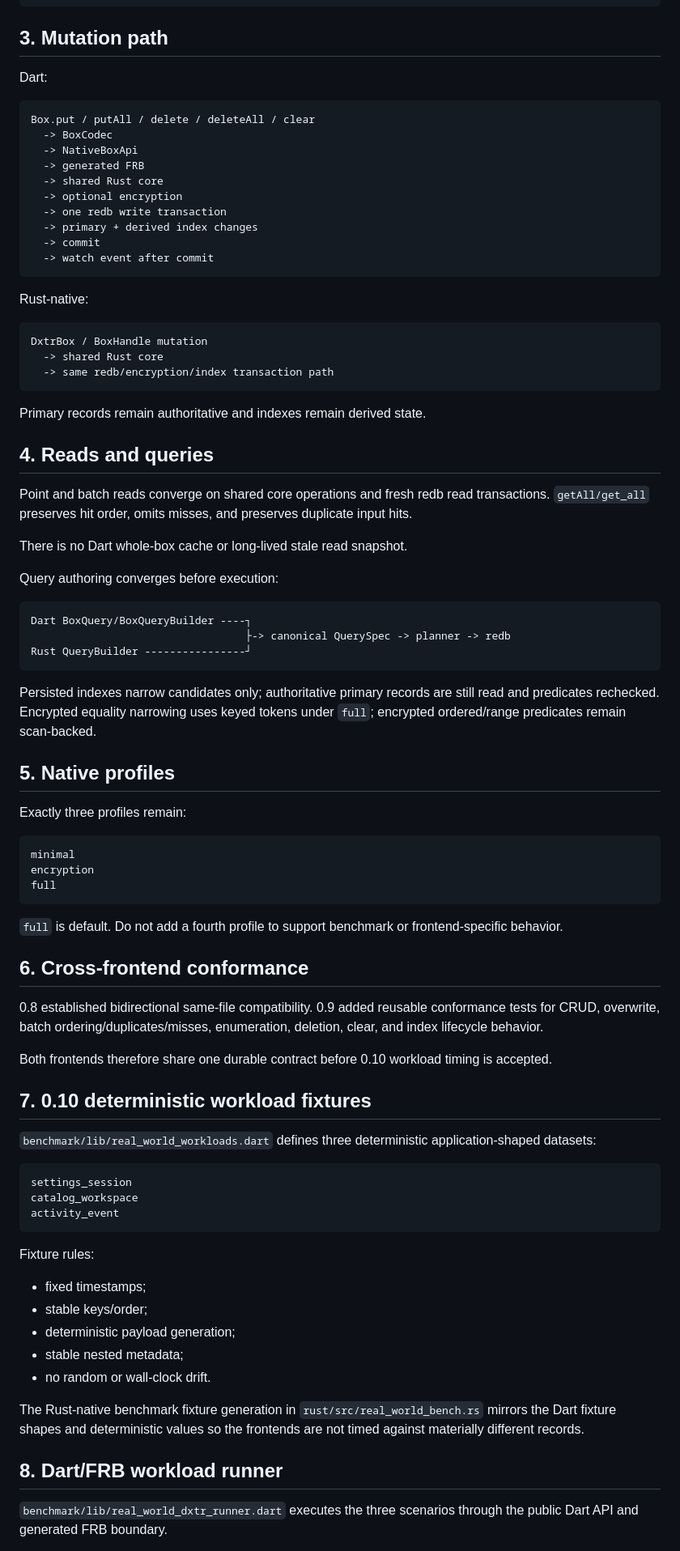
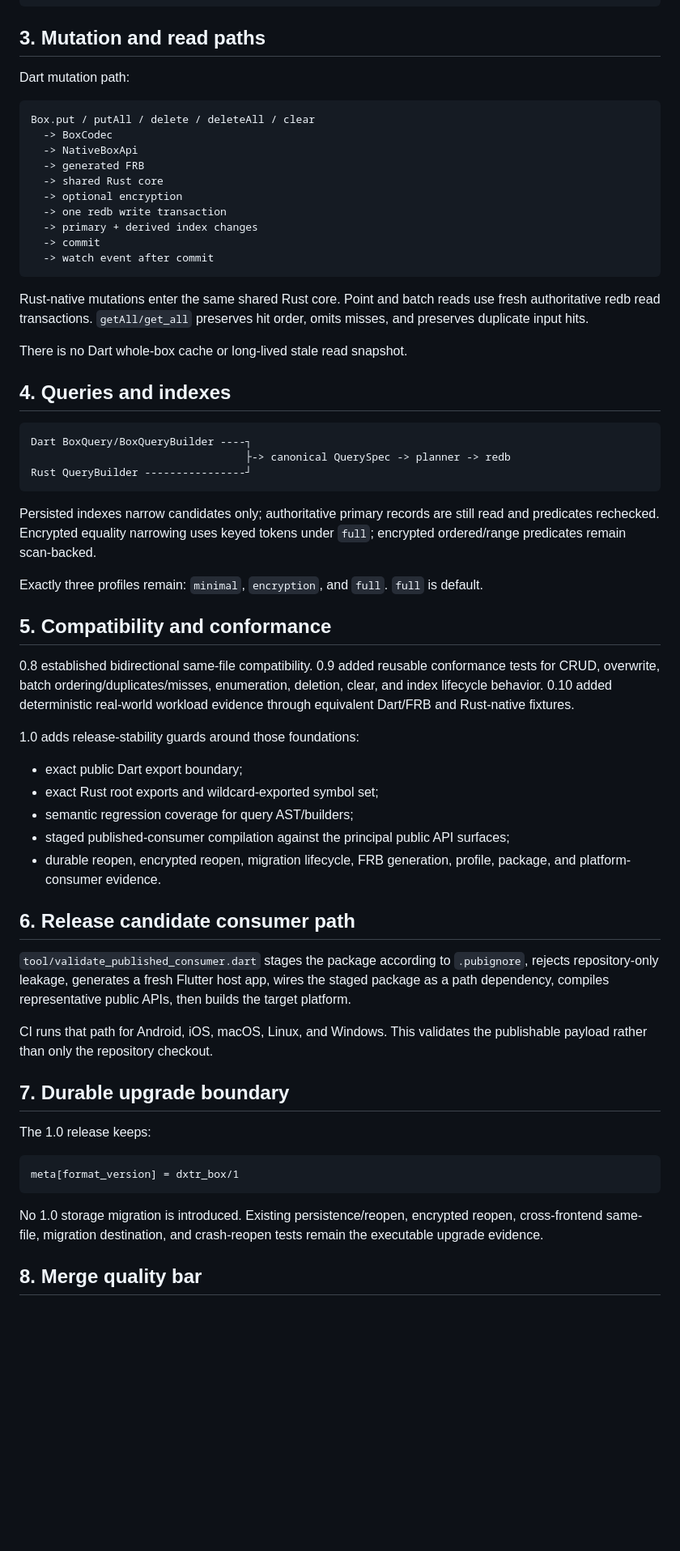
Before and after one commit to dexter-cnx/dxtr_box, a Markdown page: docs/CODE_WALKTHROUGH.md, the part around one of its changes. Shown at 81% size. GitHub-like rendering; blank space fills up the shorter version.

Commit message:
Sync code walkthrough for 1.0 release

````diff
--- a/docs/CODE_WALKTHROUGH.md
+++ b/docs/CODE_WALKTHROUGH.md
@@ -50,9 +50,9 @@ rust/src/index*.rs    persisted index implementation
 rust/src/error.rs     structured Rust errors
 ```
 
-## 3. Mutation path
+## 3. Mutation and read paths
 
-Dart:
+Dart mutation path:
 
 ```text
 Box.put / putAll / delete / deleteAll / clear
@@ -67,23 +67,11 @@ Box.put / putAll / delete / deleteAll / clear
   -> watch event after commit
 ```
 
-Rust-native:
-
-```text
-DxtrBox / BoxHandle mutation
-  -> shared Rust core
-  -> same redb/encryption/index transaction path
-```
-
-Primary records remain authoritative and indexes remain derived state.
-
-## 4. Reads and queries
-
-Point and batch reads converge on shared core operations and fresh redb read transactions. `getAll/get_all` preserves hit order, omits misses, and preserves duplicate input hits.
+Rust-native mutations enter the same shared Rust core. Point and batch reads use fresh authoritative redb read transactions. `getAll/get_all` preserves hit order, omits misses, and preserves duplicate input hits.
 
 There is no Dart whole-box cache or long-lived stale read snapshot.
 
-Query authoring converges before execution:
+## 4. Queries and indexes
 
 ```text
 Dart BoxQuery/BoxQueryBuilder ----┐
@@ -93,45 +81,35 @@ Rust QueryBuilder ----------------┘
 
 Persisted indexes narrow candidates only; authoritative primary records are still read and predicates rechecked. Encrypted equality narrowing uses keyed tokens under `full`; encrypted ordered/range predicates remain scan-backed.
 
-## 5. Native profiles
+Exactly three profiles remain: `minimal`, `encryption`, and `full`. `full` is default.
 
-Exactly three profiles remain:
+## 5. Compatibility and conformance
+
+0.8 established bidirectional same-file compatibility. 0.9 added reusable conformance tests for CRUD, overwrite, batch ordering/duplicates/misses, enumeration, deletion, clear, and index lifecycle behavior. 0.10 added deterministic real-world workload evidence through equivalent Dart/FRB and Rust-native fixtures.
+
+1.0 adds release-stability guards around those foundations:
+
+- exact public Dart export boundary;
+- exact Rust root exports and wildcard-exported symbol set;
+- semantic regression coverage for query AST/builders;
+- staged published-consumer compilation against the principal public API surfaces;
+- durable reopen, encrypted reopen, migration lifecycle, FRB generation, profile, package, and platform-consumer evidence.
+
+## 6. Release candidate consumer path
+
+`tool/validate_published_consumer.dart` stages the package according to `.pubignore`, rejects repository-only leakage, generates a fresh Flutter host app, wires the staged package as a path dependency, compiles representative public APIs, then builds the target platform.
+
+CI runs that path for Android, iOS, macOS, Linux, and Windows. This validates the publishable payload rather than only the repository checkout.
+
+## 7. Durable upgrade boundary
+
+The 1.0 release keeps:
 
 ```text
-minimal
-encryption
-full
+meta[format_version] = dxtr_box/1
 ```
 
-`full` is default. Do not add a fourth profile to support benchmark or frontend-specific behavior.
+No 1.0 storage migration is introduced. Existing persistence/reopen, encrypted reopen, cross-frontend same-file, migration destination, and crash-reopen tests remain the executable upgrade evidence.
 
-## 6. Cross-frontend conformance
+## 8. Merge quality bar
 
-0.8 established bidirectional same-file compatibility. 0.9 added reusable conformance tests for CRUD, overwrite, batch ordering/duplicates/misses, enumeration, deletion, clear, and index lifecycle behavior.
-
-Both frontends therefore share one durable contract before 0.10 workload timing is accepted.
-
-## 7. 0.10 deterministic workload fixtures
-
-`benchmark/lib/real_world_workloads.dart` defines three deterministic application-shaped datasets:
-
-```text
-settings_session
-catalog_workspace
-activity_event
-```
-
-Fixture rules:
-
-- fixed timestamps;
-- stable keys/order;
-- deterministic payload generation;
-- stable nested metadata;
-- no random or wall-clock drift.
-
-The Rust-native benchmark fixture generation in `rust/src/real_world_bench.rs` mirrors the Dart fixture shapes and deterministic values so the frontends are not timed against materially different records.
-
-## 8. Dart/FRB workload runner
-
-`benchmark/lib/real_world_dxtr_runner.dart` executes the three scenarios through the public Dart API and generated FRB boundary.
-
````
Also changed, not shown: other parts of docs/CODE_WALKTHROUGH.md (+6 -80 lines).
